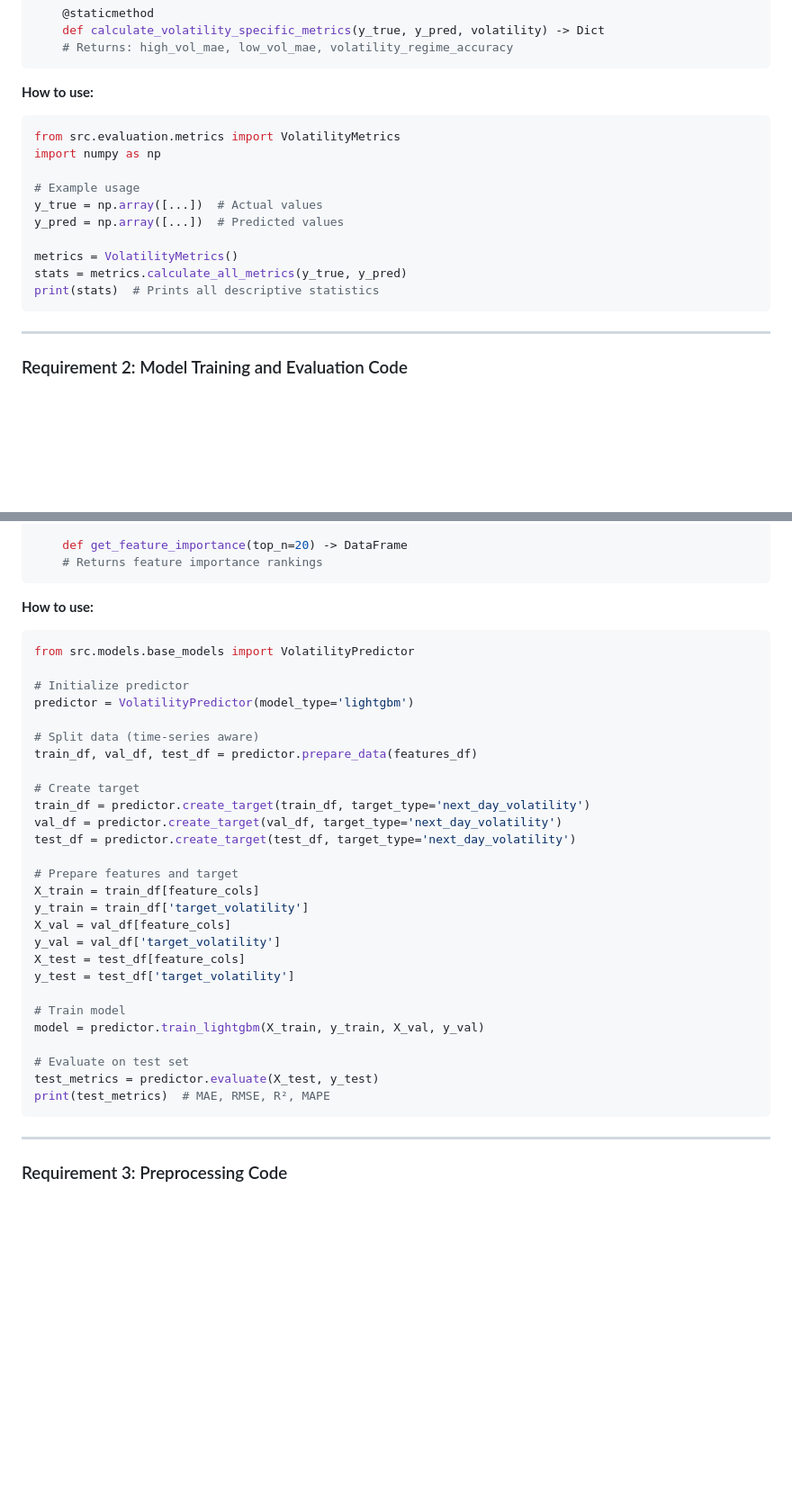
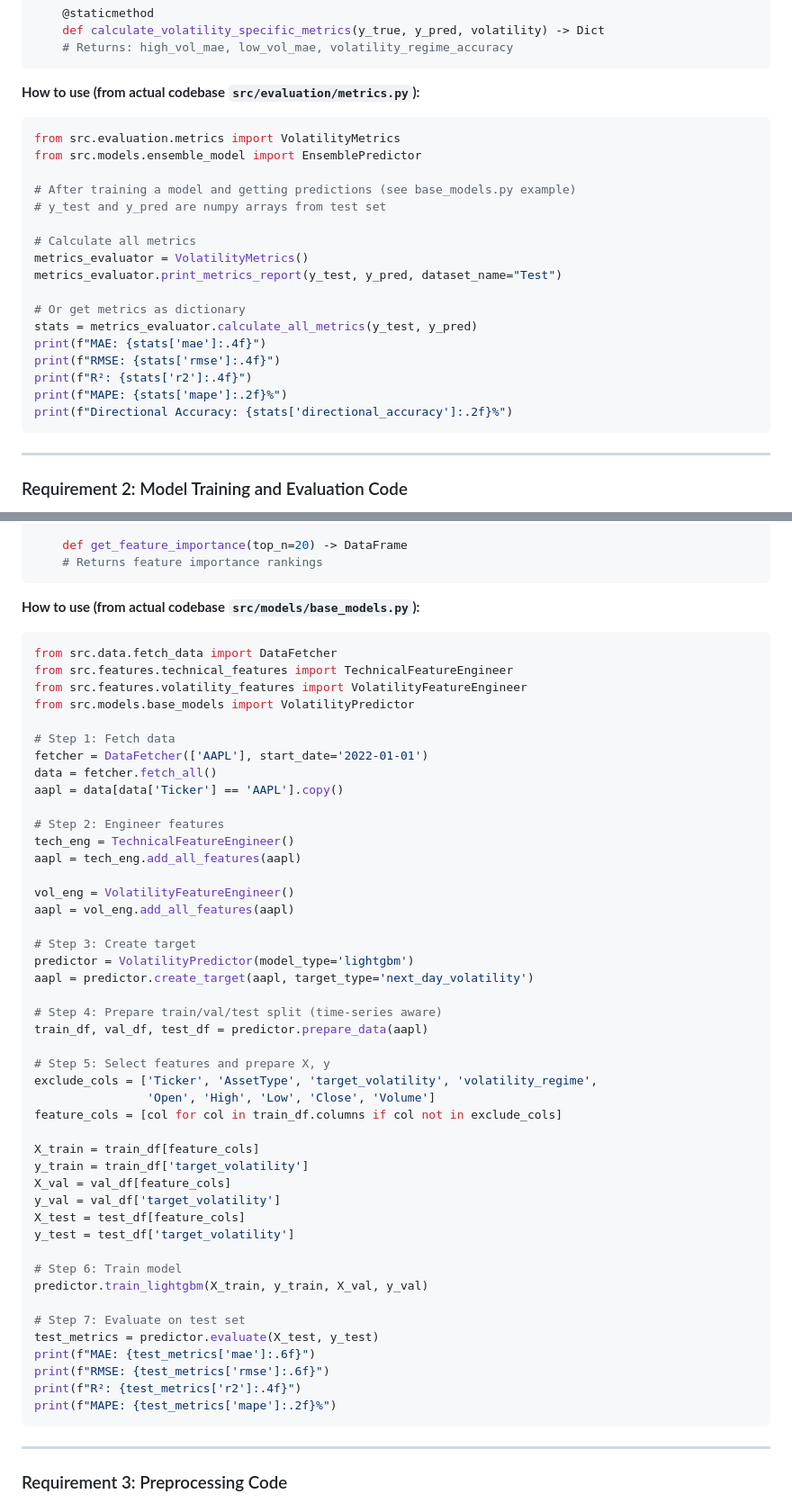
Before and after one commit to weilalicia7/ML-Assets-Price-Prediction, a Markdown page: README.md, 2 parts joined by grey strips. Shown at 90% size. Drawn GitHub-style; blank space fills up the shorter version.

````diff
--- a/README.md
+++ b/README.md
@@ -194,18 +194,25 @@ class VolatilityMetrics:
     # Returns: high_vol_mae, low_vol_mae, volatility_regime_accuracy
 ```
 
-**How to use:**
+**How to use (from actual codebase `src/evaluation/metrics.py`):**
 ```python
 from src.evaluation.metrics import VolatilityMetrics
-import numpy as np
+from src.models.ensemble_model import EnsemblePredictor
 
-# Example usage
-y_true = np.array([...])  # Actual values
-y_pred = np.array([...])  # Predicted values
+# After training a model and getting predictions (see base_models.py example)
+# y_test and y_pred are numpy arrays from test set
 
-metrics = VolatilityMetrics()
-stats = metrics.calculate_all_metrics(y_true, y_pred)
-print(stats)  # Prints all descriptive statistics
+# Calculate all metrics
+metrics_evaluator = VolatilityMetrics()
+metrics_evaluator.print_metrics_report(y_test, y_pred, dataset_name="Test")
+
+# Or get metrics as dictionary
+stats = metrics_evaluator.calculate_all_metrics(y_test, y_pred)
+print(f"MAE: {stats['mae']:.4f}")
+print(f"RMSE: {stats['rmse']:.4f}")
+print(f"R²: {stats['r2']:.4f}")
+print(f"MAPE: {stats['mape']:.2f}%")
+print(f"Directional Accuracy: {stats['directional_accuracy']:.2f}%")
 ```
 
 ---
@@ -238,22 +245,37 @@ class VolatilityPredictor:
     # Returns feature importance rankings
 ```
 
-**How to use:**
+**How to use (from actual codebase `src/models/base_models.py`):**
 ```python
+from src.data.fetch_data import DataFetcher
+from src.features.technical_features import TechnicalFeatureEngineer
+from src.features.volatility_features import VolatilityFeatureEngineer
 from src.models.base_models import VolatilityPredictor
 
-# Initialize predictor
+# Step 1: Fetch data
+fetcher = DataFetcher(['AAPL'], start_date='2022-01-01')
+data = fetcher.fetch_all()
+aapl = data[data['Ticker'] == 'AAPL'].copy()
+
+# Step 2: Engineer features
+tech_eng = TechnicalFeatureEngineer()
+aapl = tech_eng.add_all_features(aapl)
+
+vol_eng = VolatilityFeatureEngineer()
+aapl = vol_eng.add_all_features(aapl)
+
+# Step 3: Create target
 predictor = VolatilityPredictor(model_type='lightgbm')
+aapl = predictor.create_target(aapl, target_type='next_day_volatility')
 
-# Split data (time-series aware)
-train_df, val_df, test_df = predictor.prepare_data(features_df)
+# Step 4: Prepare train/val/test split (time-series aware)
+train_df, val_df, test_df = predictor.prepare_data(aapl)
 
-# Create target
-train_df = predictor.create_target(train_df, target_type='next_day_volatility')
-val_df = predictor.create_target(val_df, target_type='next_day_volatility')
-test_df = predictor.create_target(test_df, target_type='next_day_volatility')
+# Step 5: Select features and prepare X, y
+exclude_cols = ['Ticker', 'AssetType', 'target_volatility', 'volatility_regime',
+                'Open', 'High', 'Low', 'Close', 'Volume']
+feature_cols = [col for col in train_df.columns if col not in exclude_cols]
 
-# Prepare features and target
 X_train = train_df[feature_cols]
 y_train = train_df['target_volatility']
 X_val = val_df[feature_cols]
@@ -261,12 +283,15 @@ y_val = val_df['target_volatility']
 X_test = test_df[feature_cols]
 y_test = test_df['target_volatility']
 
-# Train model
-model = predictor.train_lightgbm(X_train, y_train, X_val, y_val)
+# Step 6: Train model
+predictor.train_lightgbm(X_train, y_train, X_val, y_val)
 
-# Evaluate on test set
+# Step 7: Evaluate on test set
 test_metrics = predictor.evaluate(X_test, y_test)
-print(test_metrics)  # MAE, RMSE, R², MAPE
+print(f"MAE: {test_metrics['mae']:.6f}")
+print(f"RMSE: {test_metrics['rmse']:.6f}")
+print(f"R²: {test_metrics['r2']:.4f}")
+print(f"MAPE: {test_metrics['mape']:.2f}%")
 ```
 
 ---
````
Also changed, not shown: other parts of README.md (+45 -17 lines).
